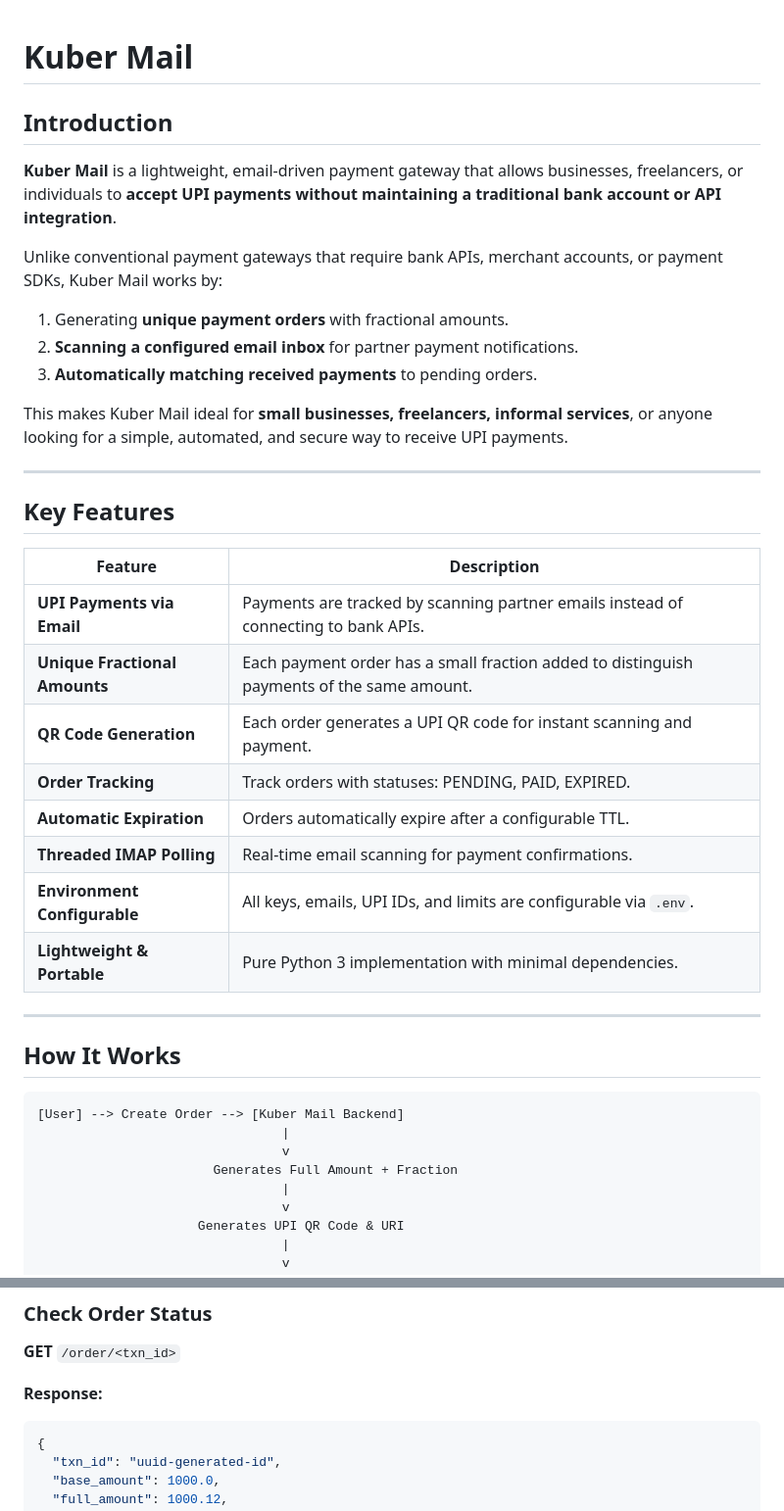
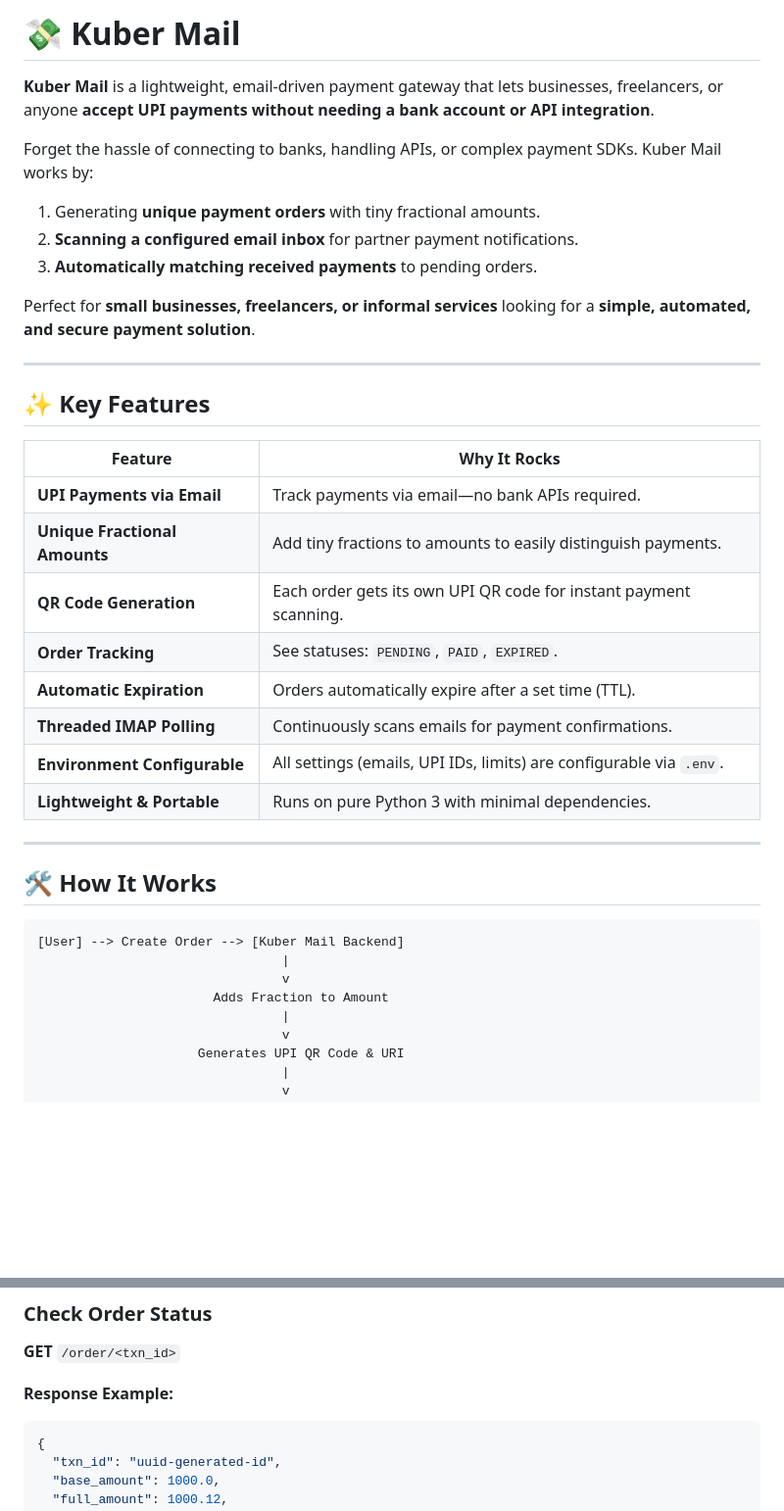
Before and after one commit to DevLord-Avijit/kuber-mail, a Markdown page: README.md, 2 parts joined by grey strips. Shown at 98% size. GitHub-like rendering; blank space fills up the shorter version.

````diff
--- a/README.md
+++ b/README.md
@@ -1,42 +1,39 @@
+# 💸 Kuber Mail
 
-# Kuber Mail
+**Kuber Mail** is a lightweight, email-driven payment gateway that lets businesses, freelancers, or anyone **accept UPI payments without needing a bank account or API integration**.
 
-## Introduction
+Forget the hassle of connecting to banks, handling APIs, or complex payment SDKs. Kuber Mail works by:
 
-**Kuber Mail** is a lightweight, email-driven payment gateway that allows businesses, freelancers, or individuals to **accept UPI payments without maintaining a traditional bank account or API integration**.
-
-Unlike conventional payment gateways that require bank APIs, merchant accounts, or payment SDKs, Kuber Mail works by:
-
-1. Generating **unique payment orders** with fractional amounts.
+1. Generating **unique payment orders** with tiny fractional amounts.
 2. **Scanning a configured email inbox** for partner payment notifications.
 3. **Automatically matching received payments** to pending orders.
 
-This makes Kuber Mail ideal for **small businesses, freelancers, informal services**, or anyone looking for a simple, automated, and secure way to receive UPI payments.
+Perfect for **small businesses, freelancers, or informal services** looking for a **simple, automated, and secure payment solution**.
 
 ---
 
-## Key Features
+## ✨ Key Features
 
-| Feature                       | Description                                                                               |
-| ----------------------------- | ----------------------------------------------------------------------------------------- |
-| **UPI Payments via Email**    | Payments are tracked by scanning partner emails instead of connecting to bank APIs.       |
-| **Unique Fractional Amounts** | Each payment order has a small fraction added to distinguish payments of the same amount. |
-| **QR Code Generation**        | Each order generates a UPI QR code for instant scanning and payment.                      |
-| **Order Tracking**            | Track orders with statuses: PENDING, PAID, EXPIRED.                                       |
-| **Automatic Expiration**      | Orders automatically expire after a configurable TTL.                                     |
-| **Threaded IMAP Polling**     | Real-time email scanning for payment confirmations.                                       |
-| **Environment Configurable**  | All keys, emails, UPI IDs, and limits are configurable via `.env`.                        |
-| **Lightweight & Portable**    | Pure Python 3 implementation with minimal dependencies.                                   |
+| Feature                       | Why It Rocks                                                        |
+| ----------------------------- | ------------------------------------------------------------------- |
+| **UPI Payments via Email**    | Track payments via email—no bank APIs required.                     |
+| **Unique Fractional Amounts** | Add tiny fractions to amounts to easily distinguish payments.       |
+| **QR Code Generation**        | Each order gets its own UPI QR code for instant payment scanning.   |
+| **Order Tracking**            | See statuses: `PENDING`, `PAID`, `EXPIRED`.                         |
+| **Automatic Expiration**      | Orders automatically expire after a set time (TTL).                 |
+| **Threaded IMAP Polling**     | Continuously scans emails for payment confirmations.                |
+| **Environment Configurable**  | All settings (emails, UPI IDs, limits) are configurable via `.env`. |
+| **Lightweight & Portable**    | Runs on pure Python 3 with minimal dependencies.                    |
 
 ---
 
-## How It Works
+## 🛠 How It Works
 
 ```text
 [User] --> Create Order --> [Kuber Mail Backend]
                                 |
                                 v
-                       Generates Full Amount + Fraction
+                       Adds Fraction to Amount
                                 |
                                 v
                      Generates UPI QR Code & URI
@@ -128,7 +125,7 @@ The backend is modular and written in **Python 3**, using **Flask** and **IMAP e
 
 **GET** `/order/<txn_id>`
 
-**Response:**
+**Response Example:**
 
 ```json
 {
````
Also changed, not shown: other parts of README.md (+40 -49 lines).
